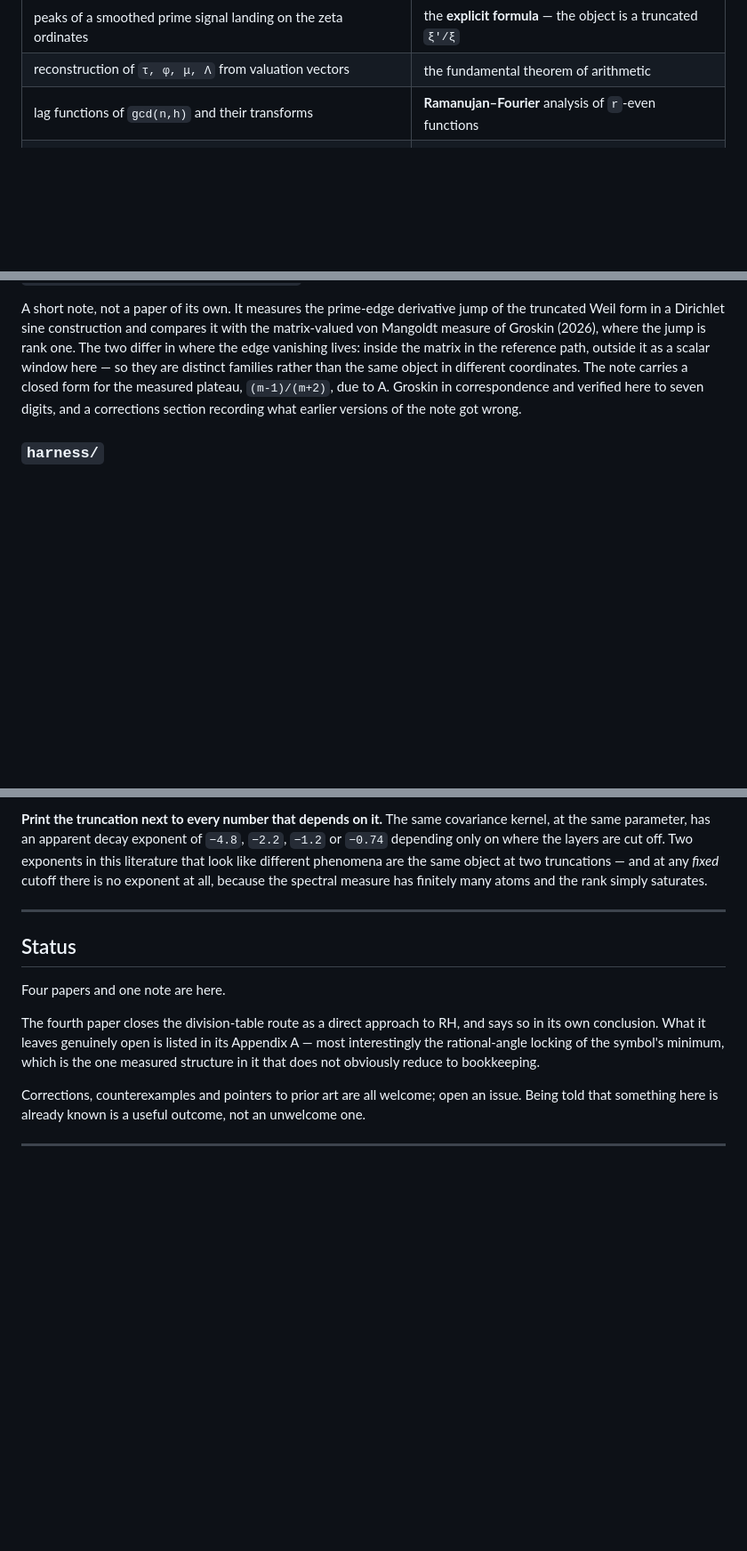
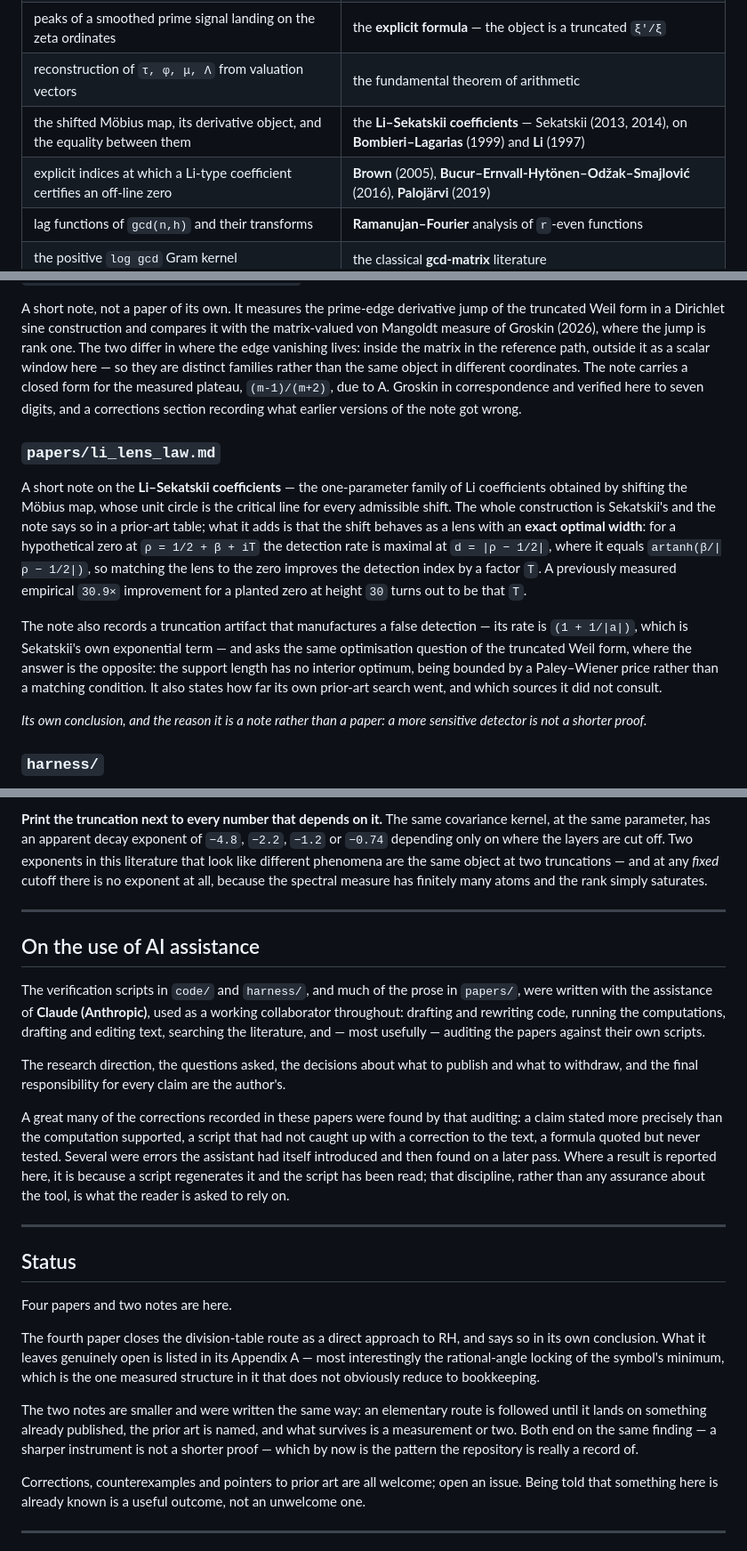
Before and after one commit to Osman209/prime-number-studies, a Markdown page: README.md, 3 parts joined by grey strips. Shown at 89% size. Rendered like a GitHub page; blank space fills up the shorter version.

```diff
--- a/README.md
+++ b/README.md
@@ -20,6 +20,8 @@ and names the source. Specifically:
 | the wheel pair-count `W(H)` and its normalization | the **Hardy–Littlewood** singular series (1923), truncated |
 | peaks of a smoothed prime signal landing on the zeta ordinates | the **explicit formula** — the object is a truncated `ξ'/ξ` |
 | reconstruction of `τ, φ, μ, Λ` from valuation vectors | the fundamental theorem of arithmetic |
+| the shifted Möbius map, its derivative object, and the equality between them | the **Li–Sekatskii coefficients** — Sekatskii (2013, 2014), on **Bombieri–Lagarias** (1999) and **Li** (1997) |
+| explicit indices at which a Li-type coefficient certifies an off-line zero | **Brown** (2005), **Bucur–Ernvall-Hytönen–Odžak–Smajlović** (2016), **Palojärvi** (2019) |
 | lag functions of `gcd(n,h)` and their transforms | **Ramanujan–Fourier** analysis of `r`-even functions |
 | the positive `log gcd` Gram kernel | the classical **gcd-matrix** literature |
 | `λ_min → 0` for a purely atomic spectral measure | the **Szegő limit theorem** (Grenander–Szegő, 1958) |
@@ -112,6 +114,26 @@ coordinates. The note carries a closed form for the measured plateau, `(m-1)/(m+
 A. Groskin in correspondence and verified here to seven digits, and a corrections section
 recording what earlier versions of the note got wrong.
 
+### `papers/li_lens_law.md`
+A short note on the **Li–Sekatskii coefficients** — the one-parameter family of Li
+coefficients obtained by shifting the Möbius map, whose unit circle is the critical line
+for every admissible shift. The whole construction is Sekatskii's and the note says so in
+a prior-art table; what it adds is that the shift behaves as a lens with an **exact optimal
+width**: for a hypothetical zero at `ρ = 1/2 + β + iT` the detection rate is maximal at
+`d = |ρ − 1/2|`, where it equals `artanh(β/|ρ − 1/2|)`, so matching the lens to the zero
+improves the detection index by a factor `T`. A previously measured empirical `30.9×`
+improvement for a planted zero at height `30` turns out to be that `T`.
+
+The note also records a truncation artifact that manufactures a false detection — its rate
+is `(1 + 1/|a|)`, which is Sekatskii's own exponential term — and asks the same optimisation
+question of the truncated Weil form, where the answer is the opposite: the support length
+has no interior optimum, being bounded by a Paley–Wiener price rather than a matching
+condition. It also states how far its own prior-art search went, and which sources it did
+not consult.
+
+*Its own conclusion, and the reason it is a note rather than a paper: a more sensitive
+detector is not a shorter proof.*
+
 ### `harness/`
 `conventions.py` is the single source of truth for the support, basis, block definitions,
 tolerance and reporting requirements. `builder_sine.py` assembles the truncated Weil form
@@ -195,14 +218,39 @@ atoms and the rank simply saturates.
 
 ---
 
+## On the use of AI assistance
+
+The verification scripts in `code/` and `harness/`, and much of the prose in `papers/`,
+were written with the assistance of **Claude (Anthropic)**, used as a working collaborator
+throughout: drafting and rewriting code, running the computations, drafting and editing
+text, searching the literature, and — most usefully — auditing the papers against their own
+scripts.
+
+The research direction, the questions asked, the decisions about what to publish and what
+to withdraw, and the final responsibility for every claim are the author's.
+
+A great many of the corrections recorded in these papers were found by that auditing: a
+claim stated more precisely than the computation supported, a script that had not caught up
+with a correction to the text, a formula quoted but never tested. Several were errors the
+assistant had itself introduced and then found on a later pass. Where a result is reported
+here, it is because a script regenerates it and the script has been read; that discipline,
+rather than any assurance about the tool, is what the reader is asked to rely on.
+
+---
+
 ## Status
 
-Four papers and one note are here.
+Four papers and two notes are here.
 
 The fourth paper closes the division-table route as a direct approach to RH, and says so in
 its own conclusion. What it leaves genuinely open is listed in its Appendix A — most
 interestingly the rational-angle locking of the symbol's minimum, which is the one measured
 structure in it that does not obviously reduce to bookkeeping.
+
+The two notes are smaller and were written the same way: an elementary route is followed
+until it lands on something already published, the prior art is named, and what survives is
+a measurement or two. Both end on the same finding — a sharper instrument is not a shorter
+proof — which by now is the pattern the repository is really a record of.
 
 Corrections, counterexamples and pointers to prior art are all welcome; open an issue.
 Being told that something here is already known is a useful outcome, not an unwelcome one.
```
Also changed, not shown: other parts of README.md (+2 -1 lines), AI_disclosure.md (added, +54 -0 lines).
